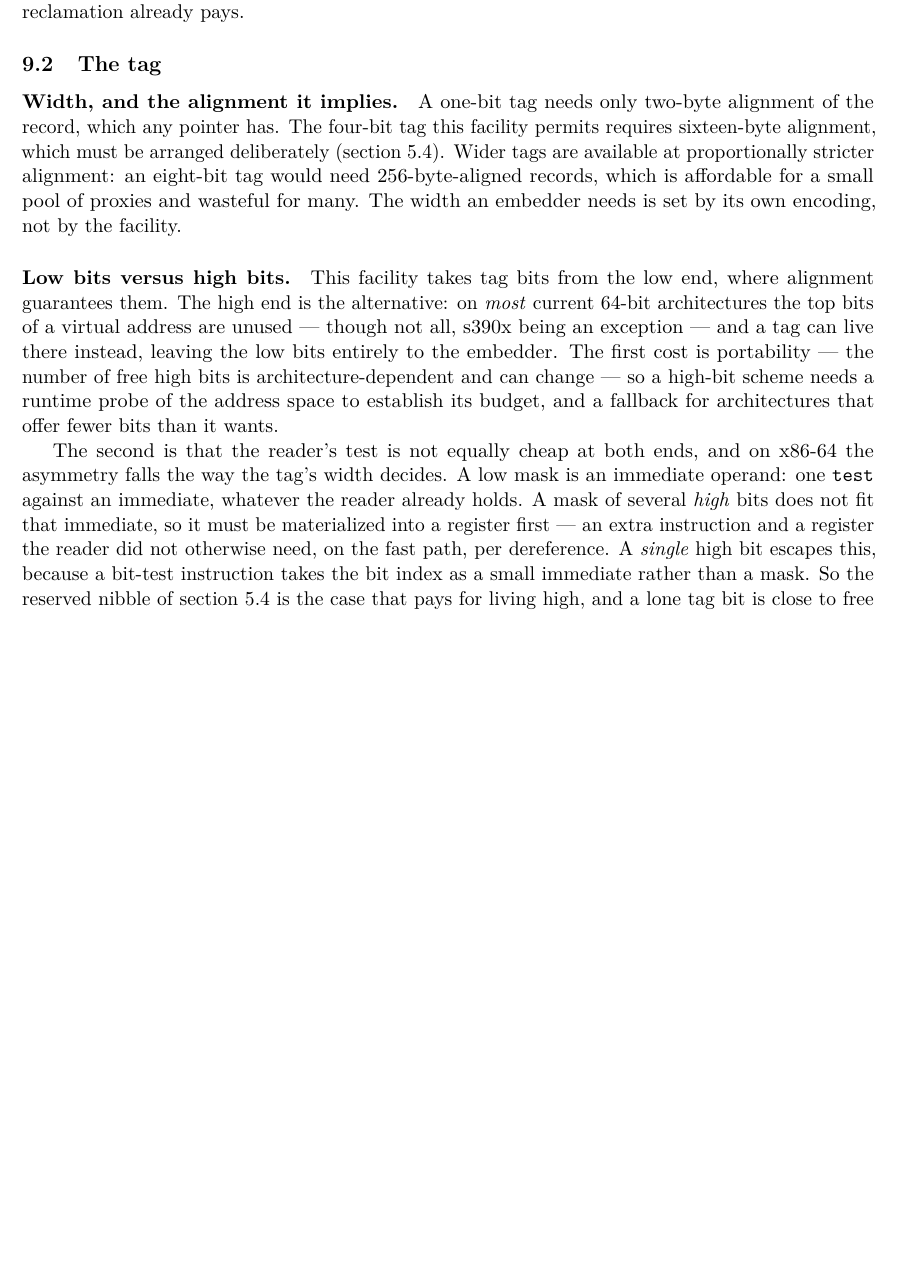
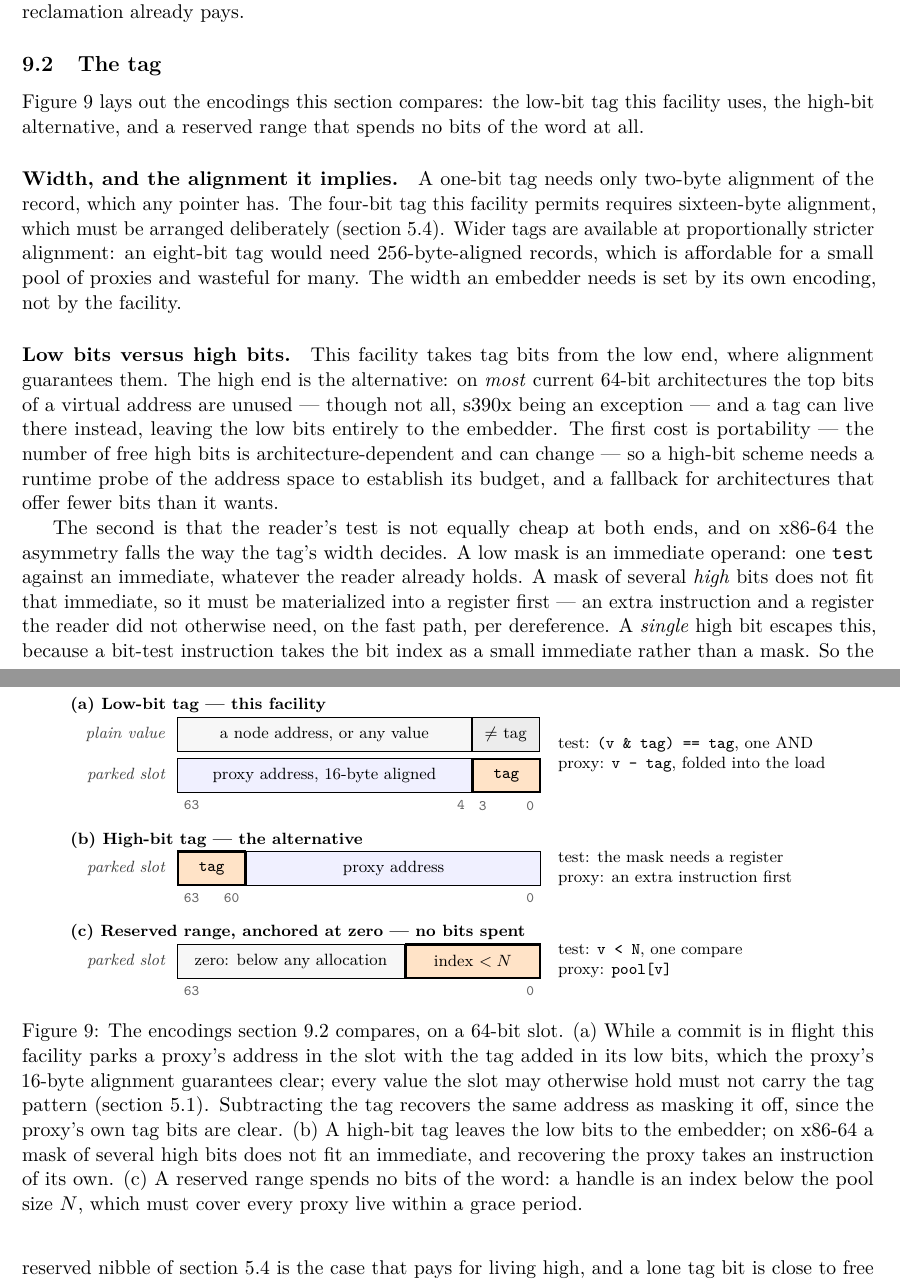
Before and after one commit to compudj/articles, a LaTeX paper (p1-sw-flip-latch/main.tex, which reads p1-sw-flip-latch/fig-tagword.tex): part of page 35 of 50 before the commit and two parts of pages 35 and 36 of 50 after it, the two joined at a grey line, cut so that both start at the same text, the shorter picture padded with empty space. Compiled offline with pdfLaTeX.

Commit message:
p1: add fig:tagword, the encodings sec:vartag compares
McKenney: "This section very much needs a diagram illustrating your
nomenclature."  sec:vartag defines its terms in prose only: tag width and the
alignment it needs, low versus high bits, the reader's test, recovering the
proxy by subtraction, and the zero-anchored reserved range with its index
handles.

fig:tagword draws each as the 64-bit word a slot holds, one row per encoding,
with the reader's test and the proxy's recovery beside it:

  (a) the low-bit tag this facility uses -- a plain value next to a parked
      slot, the tag in bits 3..0 of a 16-byte-aligned proxy address;
  (b) the high-bit alternative, tag in the top bits, low bits left to the
      embedder;
  (c) a reserved range anchored at zero, a handle that is an index below the
      pool size N.

The caption also reconciles sec:tagcontract's "(value & ~tag)" with the
subtraction sec:vartag describes: the two recover the same address, since the
proxy's own tag bits are clear.  Colors follow fig:anatomy.  It is a [tb]
float, with \suppressfloats[t] after the subsection heading so it cannot land
above the heading, as it first did.

Signed-off-by: Mathieu Desnoyers <mathieu.desnoyers@efficios.com>

```diff
--- /dev/null
+++ b/p1-sw-flip-latch/fig-tagword.tex
@@ -0,0 +1,89 @@
+% The encodings sec:vartag compares, drawn as the 64-bit word a slot holds.
+% McKenney asked for a diagram of this section's nomenclature: tag width and
+% alignment, low versus high bits, the reader's test, recovering the proxy by
+% subtraction, and the zero-anchored reserved range with its index handles are
+% all defined in prose only.
+%
+% Drawn in TikZ (not an imported image) so the figure ships as source in the
+% arXiv submission and needs no external toolchain to rebuild.  Colors follow
+% fig:anatomy: orange for the slot's facility-owned bits, blue for a proxy.
+%
+% The picture must make one thing obvious per row: where the marker sits in the
+% word, what the reader's test is, and how the proxy is recovered.
+\begin{figure}[tb]
+\centering
+\begin{tikzpicture}[
+  font=\small,
+  fld/.style  = {draw, minimum height=6.5mm, inner sep=0pt, font=\footnotesize},
+  addr/.style = {fld, fill=gray!6},
+  paddr/.style= {fld, fill=blue!6},
+  tagf/.style = {fld, fill=orange!22, very thick, font=\footnotesize\ttfamily},
+  lowf/.style = {fld, fill=gray!15, font=\footnotesize},
+  bit/.style  = {font=\scriptsize\ttfamily, text=black!60},
+  ttl/.style  = {font=\footnotesize\bfseries, anchor=west},
+  lbl/.style  = {font=\footnotesize\itshape, anchor=east, text=black!75},
+  op/.style   = {font=\footnotesize, anchor=west, align=left},
+]
+% Geometry: a word is 7.0 cm wide; a 4-bit field is 1.3 cm.
+\def\W{7.0}\def\L{1.3}\def\X{2.2}  % word width, 4-bit field width, word x-origin
+\def\O{9.45}                        % x of the annotation column
+
+% ---------------------------------------------------------------- (a) low bits
+\node[ttl] at (0, 0.55) {(a) Low-bit tag --- this facility};
+% plain value
+\node[lbl] at (\X-0.1, 0) {plain value};
+\node[addr, minimum width={(\W-\L)*1cm}, anchor=west] (a1) at (\X, 0)
+  {a node address, or any value};
+\node[lowf, minimum width={\L cm}, anchor=west] at (a1.east) {$\neq$ tag};
+% parked
+\node[lbl] at (\X-0.1, -0.8) {parked slot};
+\node[paddr, minimum width={(\W-\L)*1cm}, anchor=west] (a2) at (\X, -0.8)
+  {proxy address, 16-byte aligned};
+\node[tagf, minimum width={\L cm}, anchor=west] (a2t) at (a2.east) {tag};
+% bit numbers
+\node[bit, anchor=north west] at ($(a2.south west)+(0,-0.02)$) {63};
+\node[bit, anchor=north east] at ($(a2.south east)+(0,-0.02)$) {4};
+\node[bit, anchor=north west] at ($(a2t.south west)+(0,-0.02)$) {3};
+\node[bit, anchor=north east] at ($(a2t.south east)+(0,-0.02)$) {0};
+\node[op] at (\O, -0.4)
+  {test: \code{(v \& tag) == tag}, one AND\\
+   proxy: \code{v - tag}, folded into the load};
+
+% --------------------------------------------------------------- (b) high bits
+\node[ttl] at (0, -2.05) {(b) High-bit tag --- the alternative};
+\node[lbl] at (\X-0.1, -2.6) {parked slot};
+\node[tagf, minimum width={\L cm}, anchor=west] (b1t) at (\X, -2.6) {tag};
+\node[paddr, minimum width={(\W-\L)*1cm}, anchor=west] (b1) at (b1t.east)
+  {proxy address};
+\node[bit, anchor=north west] at ($(b1t.south west)+(0,-0.02)$) {63};
+\node[bit, anchor=north east] at ($(b1t.south east)+(0,-0.02)$) {60};
+\node[bit, anchor=north east] at ($(b1.south east)+(0,-0.02)$) {0};
+\node[op] at (\O, -2.6)
+  {test: the mask needs a register\\
+   proxy: an extra instruction first};
+
+% ------------------------------------------------------------ (c) reserved range
+\node[ttl] at (0, -3.85) {(c) Reserved range, anchored at zero --- no bits spent};
+\node[lbl] at (\X-0.1, -4.4) {parked slot};
+\node[addr, minimum width={(\W-2.6)*1cm}, anchor=west] (c1) at (\X, -4.4)
+  {zero: below any allocation};
+\node[tagf, minimum width={2.6cm}, anchor=west, font=\footnotesize] (c1t) at (c1.east)
+  {index $<N$};
+\node[bit, anchor=north west] at ($(c1.south west)+(0,-0.02)$) {63};
+\node[bit, anchor=north east] at ($(c1t.south east)+(0,-0.02)$) {0};
+\node[op] at (\O, -4.4)
+  {test: \code{v < N}, one compare\\
+   proxy: \code{pool[v]}};
+\end{tikzpicture}
+\caption{The encodings \cref{sec:vartag} compares, on a 64-bit slot. (a) While
+a commit is in flight this facility parks a proxy's address in the slot with the
+tag added in its low bits, which the proxy's 16-byte alignment guarantees clear;
+every value the slot may otherwise hold must not carry the tag pattern
+(\cref{sec:tagcontract}). Subtracting the tag recovers the same address as
+masking it off, since the proxy's own tag bits are clear. (b) A high-bit tag
+leaves the low bits to the embedder; on x86-64 a mask of several high bits does
+not fit an immediate, and recovering the proxy takes an instruction of its own.
+(c) A reserved range spends no bits of the word: a handle is an index below the
+pool size $N$, which must cover every proxy live within a grace period.}
+\label{fig:tagword}
+\end{figure}
--- a/p1-sw-flip-latch/main.tex
+++ b/p1-sw-flip-latch/main.tex
@@ -2656,6 +2656,13 @@ reclamation already pays.
 
 \subsection{The tag}
 \label{sec:vartag}
+\suppressfloats[t]
+
+\input{fig-tagword}
+
+\Cref{fig:tagword} lays out the encodings this section compares: the low-bit
+tag this facility uses, the high-bit alternative, and a reserved range that
+spends no bits of the word at all.
 
 \paragraph{Width, and the alignment it implies.} A one-bit tag needs only
 two-byte alignment of the record, which any pointer has. The four-bit tag this
```
